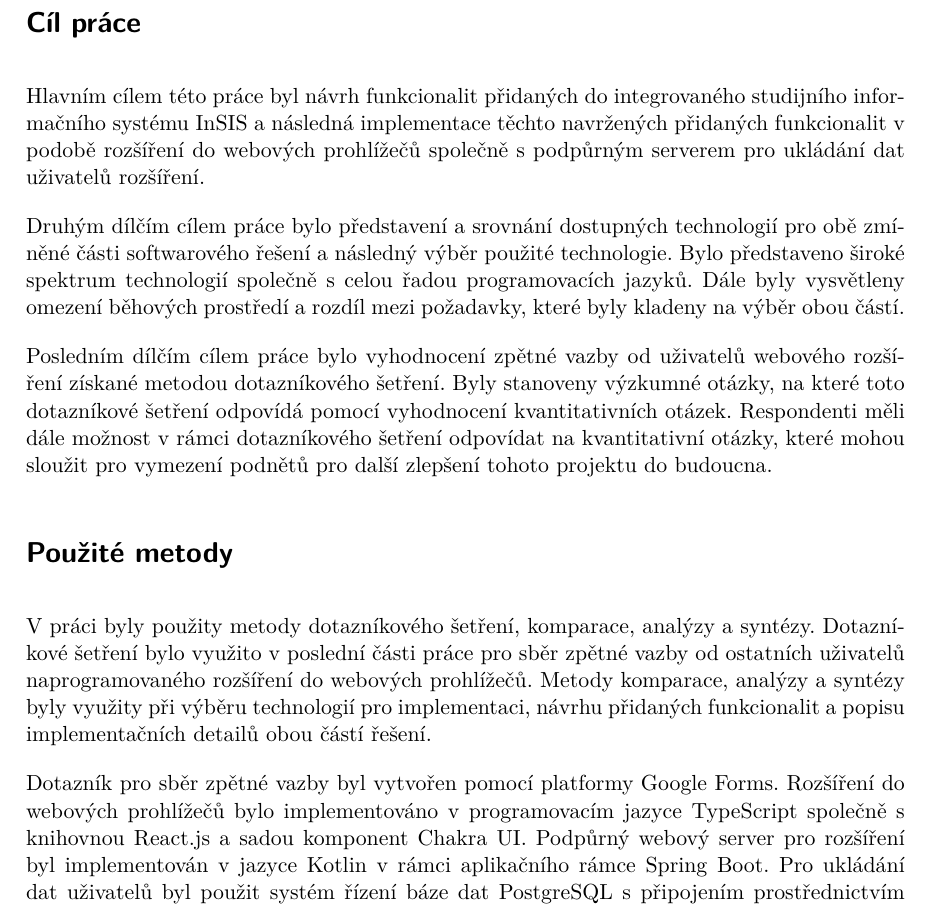
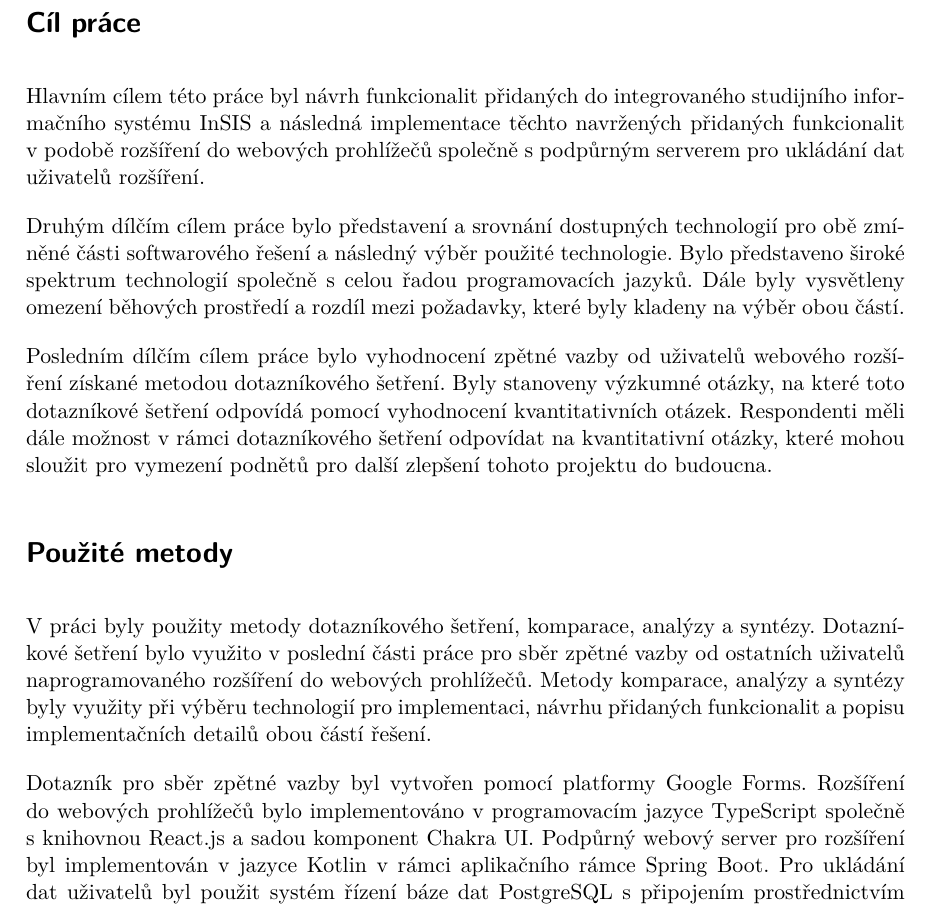
Before and after one commit to jirkavrba/bakalarska-prace-autoreferat, a LaTeX document (autoreferat.tex, which reads text.tex): part of page 2 of 3, cut so that both start at the same text. Compiled offline with pdfLaTeX.

```diff
--- a/text.tex
+++ b/text.tex
@@ -1,16 +1,16 @@
 \section*{\CilPrace}
 
-Hlavním cílem této práce byl návrh funkcionalit přidaných do integrovaného studijního informačního systému InSIS a následná implementace těchto navržených přidaných funkcionalit v podobě rozšíření do webových prohlížečů společně s~podpůrným serverem pro ukládání dat uživatelů rozšíření.
+Hlavním cílem této práce byl návrh funkcionalit přidaných do integrovaného studijního informačního systému InSIS a následná implementace těchto navržených přidaných funkcionalit v~podobě rozšíření do webových prohlížečů společně s~podpůrným serverem pro ukládání dat uživatelů rozšíření.
 
-Druhým dílčím cílem práce bylo představení a srovnání dostupných technologií pro obě zmíněné části softwarového řešení a následný výběr použité technologie. Bylo představeno široké spektrum technologií společně s celou řadou programovacích jazyků. Dále byly vysvětleny omezení běhových prostředí a rozdíl mezi požadavky, které byly kladeny na výběr obou částí.
+Druhým dílčím cílem práce bylo představení a srovnání dostupných technologií pro obě zmíněné části softwarového řešení a následný výběr použité technologie. Bylo představeno široké spektrum technologií společně s~celou řadou programovacích jazyků. Dále byly vysvětleny omezení běhových prostředí a rozdíl mezi požadavky, které byly kladeny na výběr obou částí.
 
-Posledním dílčím cílem práce bylo vyhodnocení zpětné vazby od uživatelů webového rozšíření získané metodou dotazníkového šetření. Byly stanoveny výzkumné otázky, na které toto dotazníkové šetření odpovídá pomocí vyhodnocení kvantitativních otázek. Respondenti měli dále možnost v rámci dotazníkového šetření odpovídat na kvantitativní otázky, které mohou sloužit pro vymezení podnětů pro další zlepšení tohoto projektu do budoucna.
+Posledním dílčím cílem práce bylo vyhodnocení zpětné vazby od uživatelů webového rozšíření získané metodou dotazníkového šetření. Byly stanoveny výzkumné otázky, na které toto dotazníkové šetření odpovídá pomocí vyhodnocení kvantitativních otázek. Respondenti měli dále možnost v~rámci dotazníkového šetření odpovídat na kvantitativní otázky, které mohou sloužit pro vymezení podnětů pro další zlepšení tohoto projektu do budoucna.
 
 \section*{\PouziteMetody}
 
-V práci byly použity metody dotazníkového šetření, komparace, analýzy a syntézy. Dotazníkové šetření bylo využito v poslední části práce pro sběr zpětné vazby od ostatních uživatelů naprogramovaného rozšíření do webových prohlížečů. Metody komparace, analýzy a syntézy byly využity při výběru technologií pro implementaci, návrhu přidaných funkcionalit a popisu implementačních detailů obou částí řešení.
+V~práci byly použity metody dotazníkového šetření, komparace, analýzy a syntézy. Dotazníkové šetření bylo využito v~poslední části práce pro sběr zpětné vazby od ostatních uživatelů naprogramovaného rozšíření do webových prohlížečů. Metody komparace, analýzy a syntézy byly využity při výběru technologií pro implementaci, návrhu přidaných funkcionalit a popisu implementačních detailů obou částí řešení.
 
-Dotazník pro sběr zpětné vazby byl vytvořen pomocí platformy Google Forms. Rozšíření do webových prohlížečů bylo implementováno v programovacím jazyce TypeScript společně s knihovnou React.js a sadou komponent Chakra UI. Podpůrný webový server pro rozšíření byl implementován v jazyce Kotlin v rámci aplikačního rámce Spring Boot. Pro ukládání dat uživatelů byl použit systém řízení báze dat PostgreSQL s připojením prostřednictvím softwarové knihovny R2DBC. Pro ukládání a správu verzí zdrojového kódu byla zvolena platforma GitLab. V rámci této platformy dochází k automatizovanému sestavování balíčků rozšíření a spouštění strojových testů v rámci definované GitLab CI/CD pipeline.
+Dotazník pro sběr zpětné vazby byl vytvořen pomocí platformy Google Forms. Rozšíření do webových prohlížečů bylo implementováno v~programovacím jazyce TypeScript společně s~knihovnou React.js a sadou komponent Chakra UI. Podpůrný webový server pro rozšíření byl implementován v~jazyce Kotlin v~rámci aplikačního rámce Spring Boot. Pro ukládání dat uživatelů byl použit systém řízení báze dat PostgreSQL s~připojením prostřednictvím softwarové knihovny R2DBC. Pro ukládání a správu verzí zdrojového kódu byla zvolena platforma GitLab. V~rámci této platformy dochází k~automatizovanému sestavování balíčků rozšíření a spouštění strojových testů v~rámci definované GitLab CI/CD pipeline.
 
 \section*{\Vysledky}
 
```
Also changed, not shown: text.tex (8 more changed lines).
